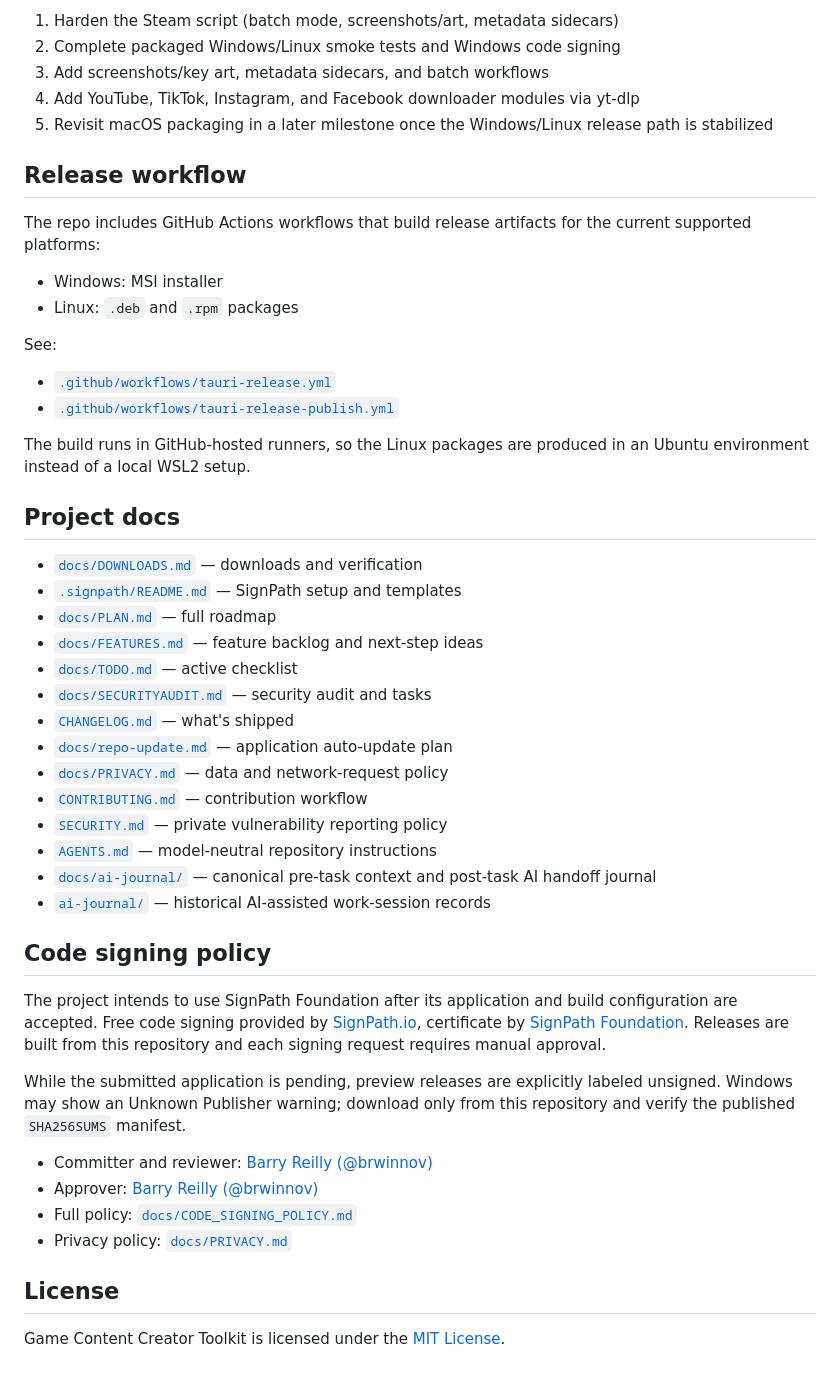
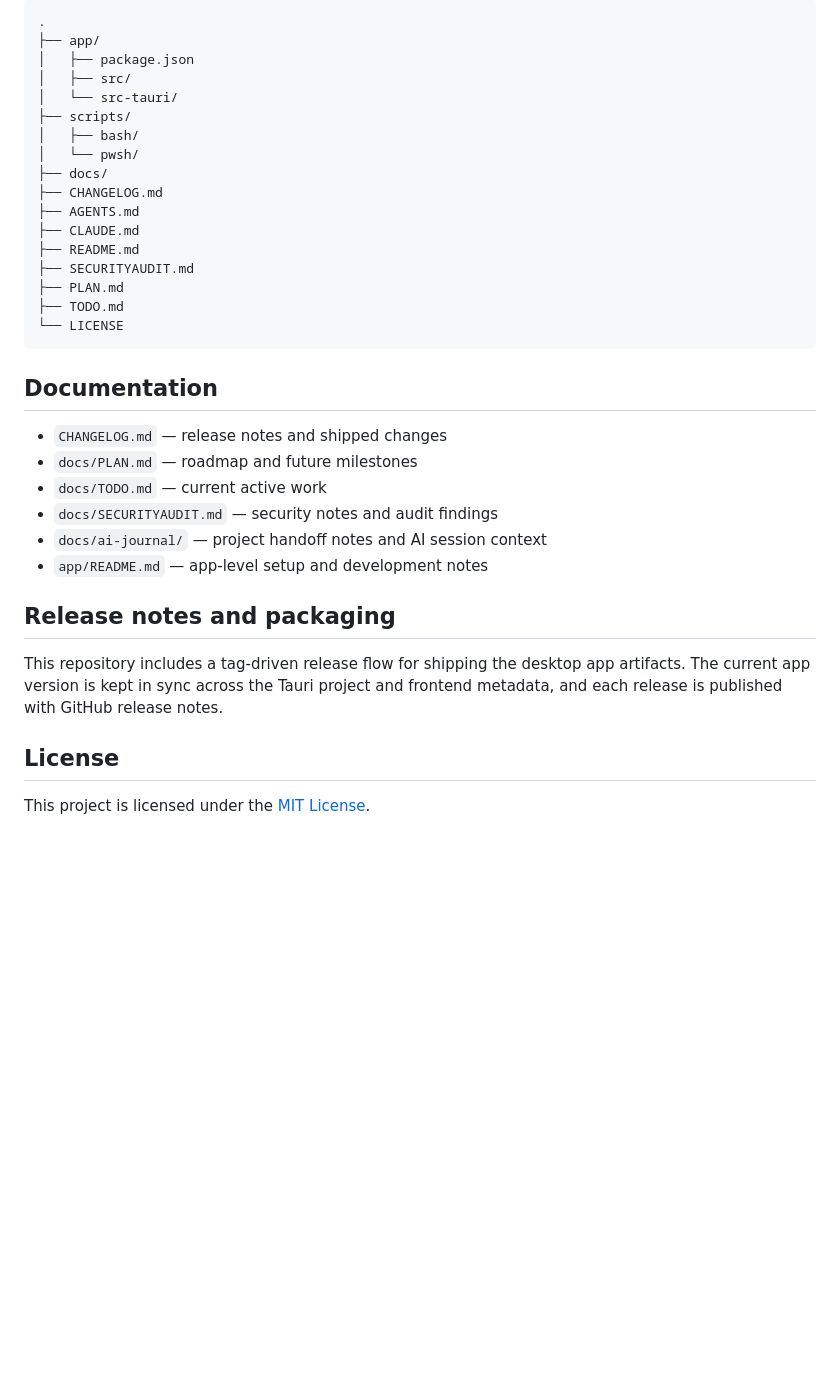
Before and after one commit to brwinnov/GameContentCreatorToolkit, a Markdown page: README.md, the part around one of its changes. Rendered like a GitHub page; blank space fills up the shorter version.

Commit message:
Refresh GitHub README for 0.1.6

````diff
--- a/README.md
+++ b/README.md
@@ -85,62 +84,39 @@ Full detail in [`docs/PLAN.md`](docs/PLAN.md), short version:
 
-1. Harden the Steam script (batch mode, screenshots/art, metadata sidecars)
-2. Complete packaged Windows/Linux smoke tests and Windows code signing
-3. Add screenshots/key art, metadata sidecars, and batch workflows
-4. Add YouTube, TikTok, Instagram, and Facebook downloader modules via yt-dlp
-5. Revisit macOS packaging in a later milestone once the Windows/Linux release
-   path is stabilized
+```text
+.
+├── app/
+│   ├── package.json
+│   ├── src/
+│   └── src-tauri/
+├── scripts/
+│   ├── bash/
+│   └── pwsh/
+├── docs/
+├── CHANGELOG.md
+├── AGENTS.md
+├── CLAUDE.md
+├── README.md
+├── SECURITYAUDIT.md
+├── PLAN.md
+├── TODO.md
+└── LICENSE
+```
 
-## Release workflow
+## Documentation
 
-The repo includes GitHub Actions workflows that build release artifacts for the
-current supported platforms:
+- `CHANGELOG.md` — release notes and shipped changes
+- `docs/PLAN.md` — roadmap and future milestones
+- `docs/TODO.md` — current active work
+- `docs/SECURITYAUDIT.md` — security notes and audit findings
+- `docs/ai-journal/` — project handoff notes and AI session context
+- `app/README.md` — app-level setup and development notes
 
-- Windows: MSI installer
-- Linux: `.deb` and `.rpm` packages
+## Release notes and packaging
 
-See:
-
-- [`.github/workflows/tauri-release.yml`](.github/workflows/tauri-release.yml)
-- [`.github/workflows/tauri-release-publish.yml`](.github/workflows/tauri-release-publish.yml)
-
-The build runs in GitHub-hosted runners, so the Linux packages are produced in an
-Ubuntu environment instead of a local WSL2 setup.
-
-## Project docs
-
-- [`docs/DOWNLOADS.md`](docs/DOWNLOADS.md) — downloads and verification
-- [`.signpath/README.md`](.signpath/README.md) — SignPath setup and templates
-- [`docs/PLAN.md`](docs/PLAN.md) — full roadmap
-- [`docs/FEATURES.md`](docs/FEATURES.md) — feature backlog and next-step ideas
-- [`docs/TODO.md`](docs/TODO.md) — active checklist
-- [`docs/SECURITYAUDIT.md`](docs/SECURITYAUDIT.md) — security audit and tasks
-- [`CHANGELOG.md`](CHANGELOG.md) — what's shipped
-- [`docs/repo-update.md`](docs/repo-update.md) — application auto-update plan
-- [`docs/PRIVACY.md`](docs/PRIVACY.md) — data and network-request policy
-- [`CONTRIBUTING.md`](CONTRIBUTING.md) — contribution workflow
-- [`SECURITY.md`](SECURITY.md) — private vulnerability reporting policy
-- [`AGENTS.md`](AGENTS.md) — model-neutral repository instructions
-- [`docs/ai-journal/`](docs/ai-journal/) — canonical pre-task context and
-   post-task AI handoff journal
-- [`ai-journal/`](ai-journal/) — historical AI-assisted work-session records
-
-## Code signing policy
-
-The project intends to use SignPath Foundation after its application and build
-configuration are accepted. Free code signing provided by
-[SignPath.io](https://about.signpath.io/), certificate by
-[SignPath Foundation](https://signpath.org/). Releases are built from this
-repository and each signing request requires manual approval.
-
-While the submitted application is pending, preview releases are explicitly
-labeled unsigned. Windows may show an Unknown Publisher warning; download only
-from this repository and verify the published `SHA256SUMS` manifest.
-
-- Committer and reviewer: [Barry Reilly (@brwinnov)](https://github.com/brwinnov)
-- Approver: [Barry Reilly (@brwinnov)](https://github.com/brwinnov)
-- Full policy: [`docs/CODE_SIGNING_POLICY.md`](docs/CODE_SIGNING_POLICY.md)
-- Privacy policy: [`docs/PRIVACY.md`](docs/PRIVACY.md)
+This repository includes a tag-driven release flow for shipping the desktop app
+artifacts. The current app version is kept in sync across the Tauri project and
+frontend metadata, and each release is published with GitHub release notes.
 
 ## License
 
-Game Content Creator Toolkit is licensed under the [MIT License](LICENSE).
+This project is licensed under the [MIT License](LICENSE).
````
Also changed, not shown: other parts of README.md (+56 -57 lines).
